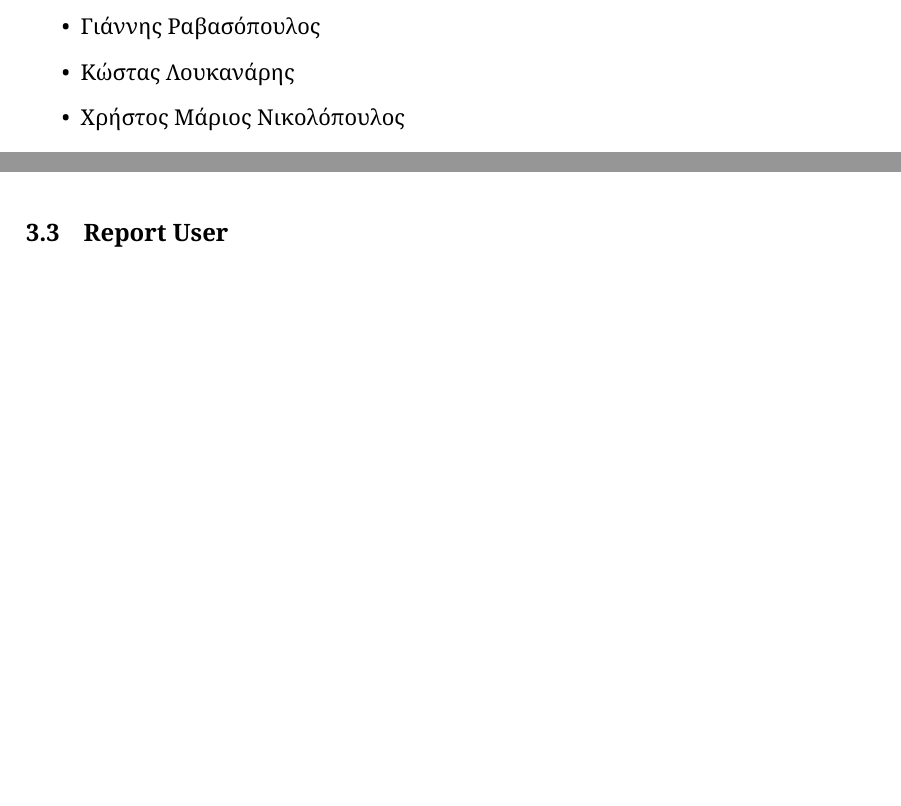
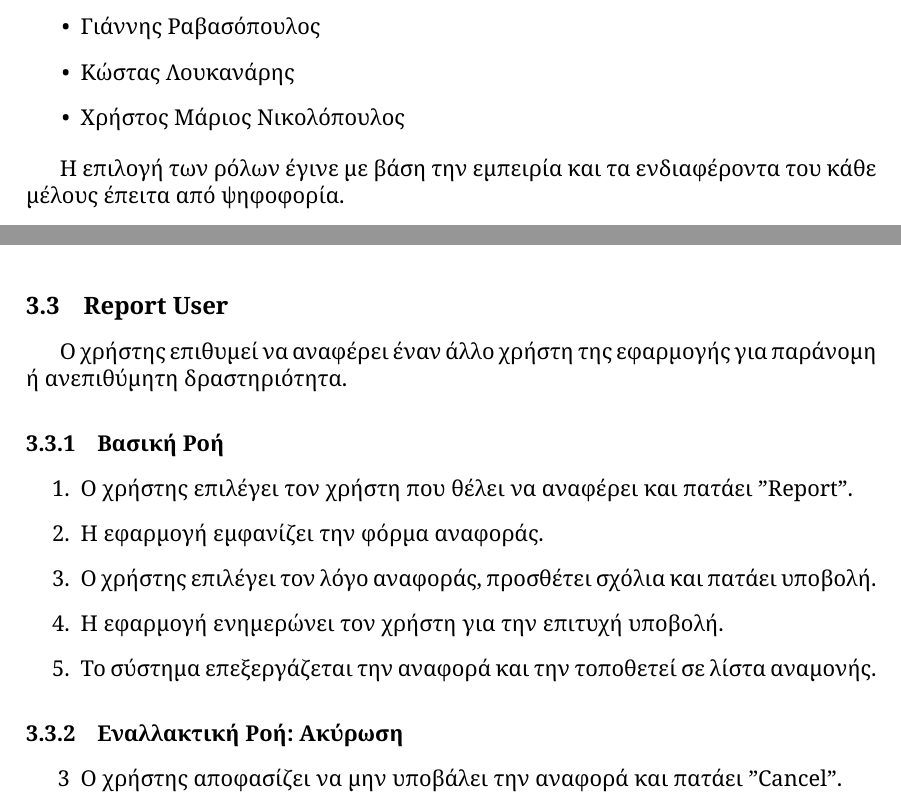
Before and after one commit to YannisRavasopoulos/ProjectSD_S6, a LaTeX paper (tex/project.tex, which reads tex/use-cases/report-user.tex): two parts of pages 4 and 10 of 21 before the commit and two parts of pages 5 and 11 of 22 after it, joined at a grey line, cut so that both start at the same text, the shorter picture padded with empty space. Compiled offline with XeLaTeX.

Commit message:
Report User

```diff
--- a/tex/project.tex
+++ b/tex/project.tex
@@ -74,6 +74,9 @@
     \item Κώστας Λουκανάρης
     \item Χρήστος Μάριος Νικολόπουλος
 \end{itemize}
+
+Η επιλογή των ρόλων έγινε με βάση την εμπειρία και τα ενδιαφέροντα του κάθε
+μέλους έπειτα από ψηφοφορία.
 
 \newpage
 
--- /dev/null
+++ b/tex/use-cases/report-user.tex
@@ -0,0 +1,20 @@
+\subsection{Report User}
+
+Ο χρήστης επιθυμεί να αναφέρει έναν άλλο χρήστη της εφαρμογής για
+παράνομη ή ανεπιθύμητη δραστηριότητα.
+
+\subsubsection{Βασική Ροή}
+
+\begin{enumerate}
+    \item Ο χρήστης επιλέγει τον χρήστη που θέλει να αναφέρει και πατάει "Report".
+    \item H εφαρμογή εμφανίζει την φόρμα αναφοράς.
+    \item Ο χρήστης επιλέγει τον λόγο αναφοράς, προσθέτει σχόλια και πατάει υποβολή.
+    \item Η εφαρμογή ενημερώνει τον χρήστη για την επιτυχή υποβολή.
+    \item Το σύστημα επεξεργάζεται την αναφορά και την τοποθετεί σε λίστα αναμονής.
+\end{enumerate}
+
+\subsubsection{Εναλλακτική Ροή: Ακύρωση}
+
+\begin{enumerate}
+    \item[3] Ο χρήστης αποφασίζει να μην υποβάλει την αναφορά και πατάει "Cancel".
+\end{enumerate}
```
Also changed, not shown: project.pdf (added), tex/project.tex (4 more changed lines).
